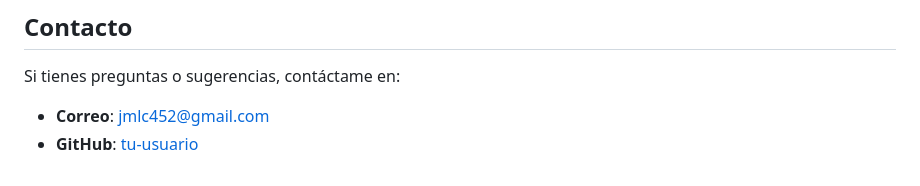
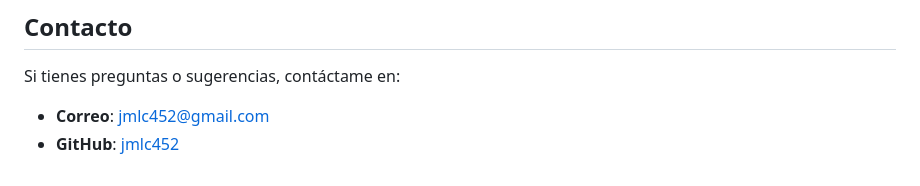
Before and after one commit to jmlc452/RegistroSalud, a Markdown page: README.md, the part around the change. GitHub-like rendering.

```diff
--- a/README.md
+++ b/README.md
@@ -92,4 +92,4 @@ Este proyecto está bajo la licencia MIT.
 ## Contacto
 Si tienes preguntas o sugerencias, contáctame en:
 - **Correo**: jmlc452@gmail.com
-- **GitHub**: [tu-usuario](https://github.com/jmlc452)
+- **GitHub**: [jmlc452](https://github.com/jmlc452)
```
